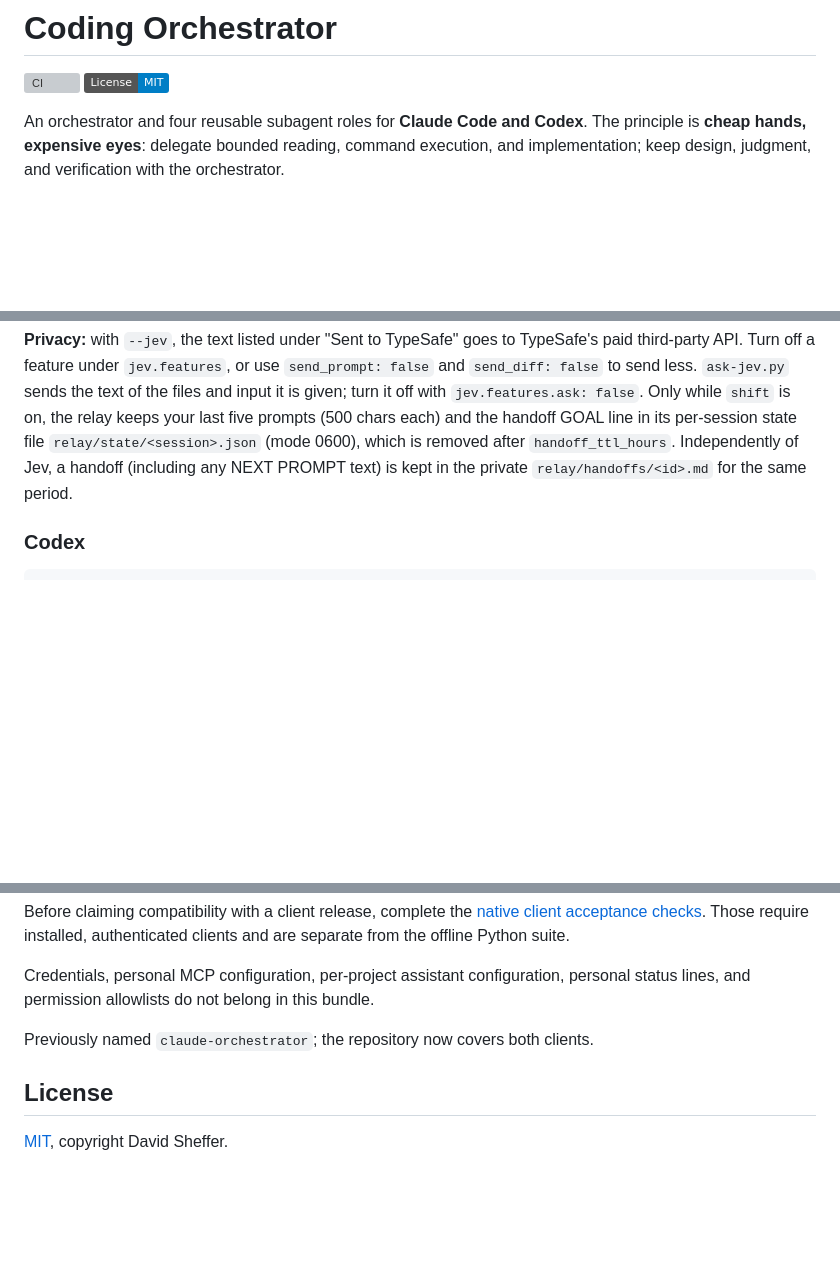
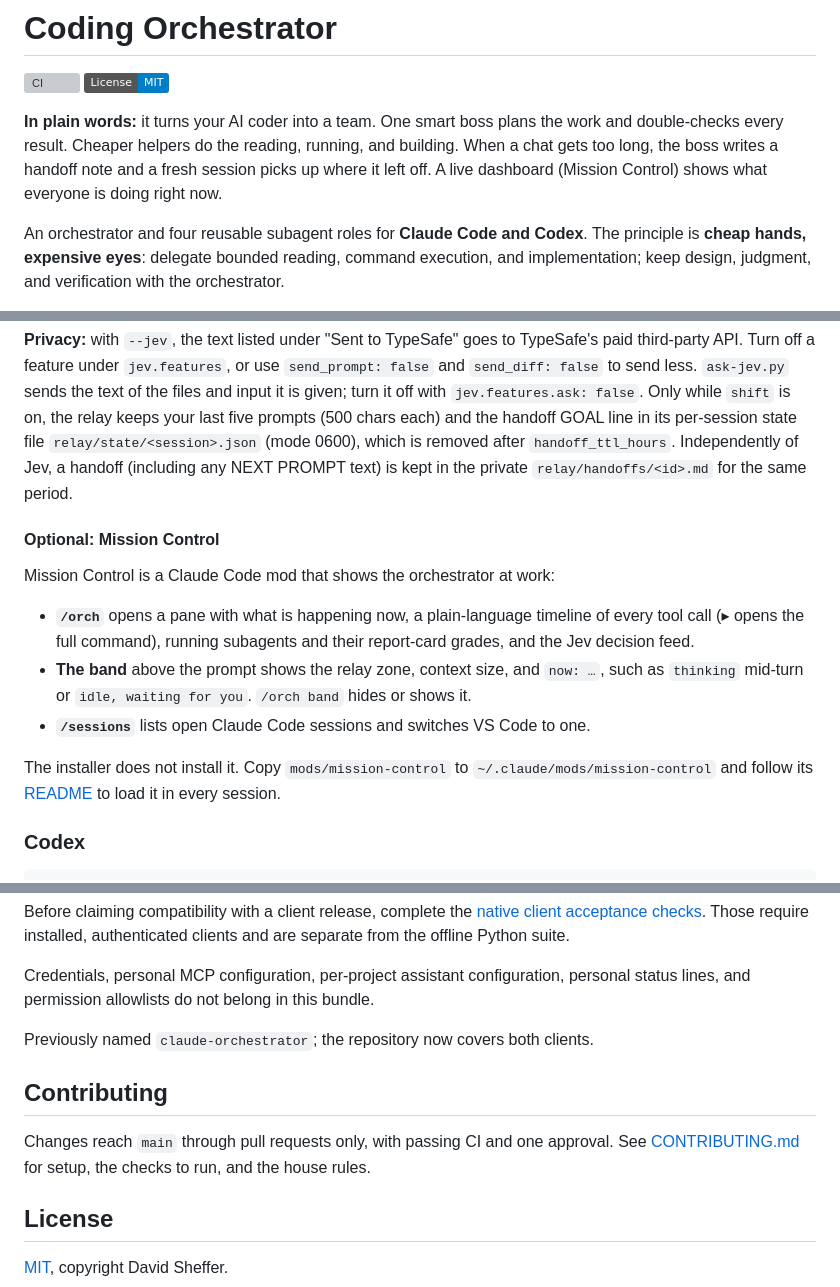
Before and after one commit to davesheffer/coding-orchestrator, a Markdown page: README.md, 3 parts joined by grey strips. GitHub-like rendering; badges without logos; blank space fills up the shorter version; grey boxes are pictures that could not be loaded.

Commit message:
docs(readme): plain-words intro, Mission Control, contributing
Add a short plain-language summary up top, document the optional
Mission Control mod (/orch, the band, /sessions) and how to install it,
list it in the bundle layout, and point to CONTRIBUTING.md.

Co-Authored-By: Claude Opus 5.5 <noreply@anthropic.com>

````diff
--- a/README.md
+++ b/README.md
@@ -2,6 +2,12 @@
 
 [![CI](https://github.com/davesheffer/coding-orchestrator/actions/workflows/ci.yml/badge.svg)](https://github.com/davesheffer/coding-orchestrator/actions/workflows/ci.yml)
 [![License: MIT](https://img.shields.io/badge/License-MIT-blue.svg)](LICENSE)
+
+**In plain words:** it turns your AI coder into a team. One smart boss plans
+the work and double-checks every result. Cheaper helpers do the reading,
+running, and building. When a chat gets too long, the boss writes a handoff
+note and a fresh session picks up where it left off. A live dashboard
+(Mission Control) shows what everyone is doing right now.
 
 An orchestrator and four reusable subagent roles for **Claude Code and Codex**.
 The principle is **cheap hands, expensive eyes**: delegate bounded reading,
@@ -409,6 +415,22 @@ which is removed after `handoff_ttl_hours`. Independently of Jev, a handoff
 (including any NEXT PROMPT text) is kept in the private `relay/handoffs/<id>.md`
 for the same period.
 
+#### Optional: Mission Control
+
+Mission Control is a Claude Code mod that shows the orchestrator at work:
+
+- **`/orch`** opens a pane with what is happening now, a plain-language
+  timeline of every tool call (▸ opens the full command), running subagents
+  and their report-card grades, and the Jev decision feed.
+- **The band** above the prompt shows the relay zone, context size, and
+  `now: …`, such as `thinking` mid-turn or `idle, waiting for you`.
+  `/orch band` hides or shows it.
+- **`/sessions`** lists open Claude Code sessions and switches VS Code to one.
+
+The installer does not install it. Copy `mods/mission-control` to
+`~/.claude/mods/mission-control` and follow its
+[README](mods/mission-control/README.md) to load it in every session.
+
 ### Codex
 
 ```sh
@@ -667,6 +690,12 @@ personal status lines, and permission allowlists do not belong in this bundle.
 
 Previously named `claude-orchestrator`; the repository now covers both clients.
 
+## Contributing
+
+Changes reach `main` through pull requests only, with passing CI and one
+approval. See [CONTRIBUTING.md](CONTRIBUTING.md) for setup, the checks to run,
+and the house rules.
+
 ## License
 
 [MIT](LICENSE), copyright David Sheffer.
````
Also changed, not shown: other parts of README.md (+1 -0 lines).
